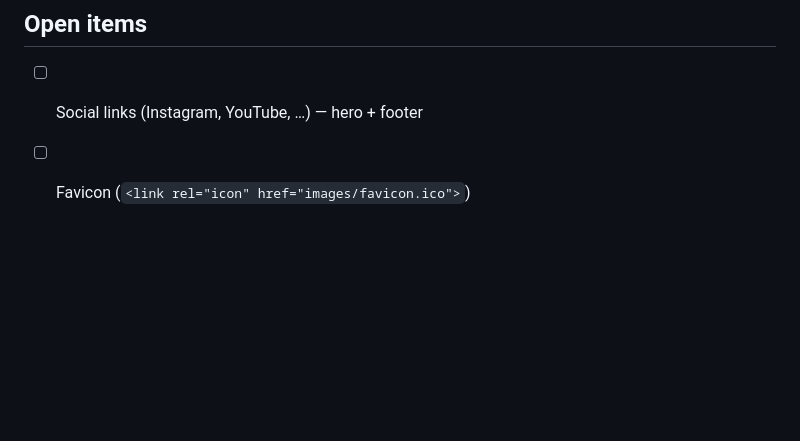
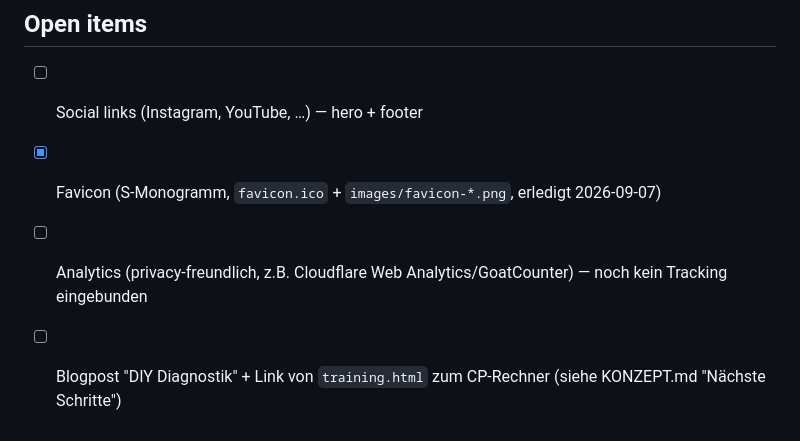
Before and after one commit to schmopa/schwellenschmops_homepage, a Markdown page: README.md, the part around the change. Rendered like a GitHub page; blank space fills up the shorter version.

Commit message:
docs: README Open items aktualisieren (Favicon erledigt, Analytics/Blogpost offen)

```diff
--- a/README.md
+++ b/README.md
@@ -104,4 +104,6 @@ Submissions are forwarded to `schmopa12@gmail.com`.
 ## Open items
 
 - [ ] Social links (Instagram, YouTube, …) — hero + footer
-- [ ] Favicon (`<link rel="icon" href="images/favicon.ico">`)
+- [x] Favicon (S-Monogramm, `favicon.ico` + `images/favicon-*.png`, erledigt 2026-09-07)
+- [ ] Analytics (privacy-freundlich, z.B. Cloudflare Web Analytics/GoatCounter) — noch kein Tracking eingebunden
+- [ ] Blogpost "DIY Diagnostik" + Link von `training.html` zum CP-Rechner (siehe KONZEPT.md "Nächste Schritte")
```
